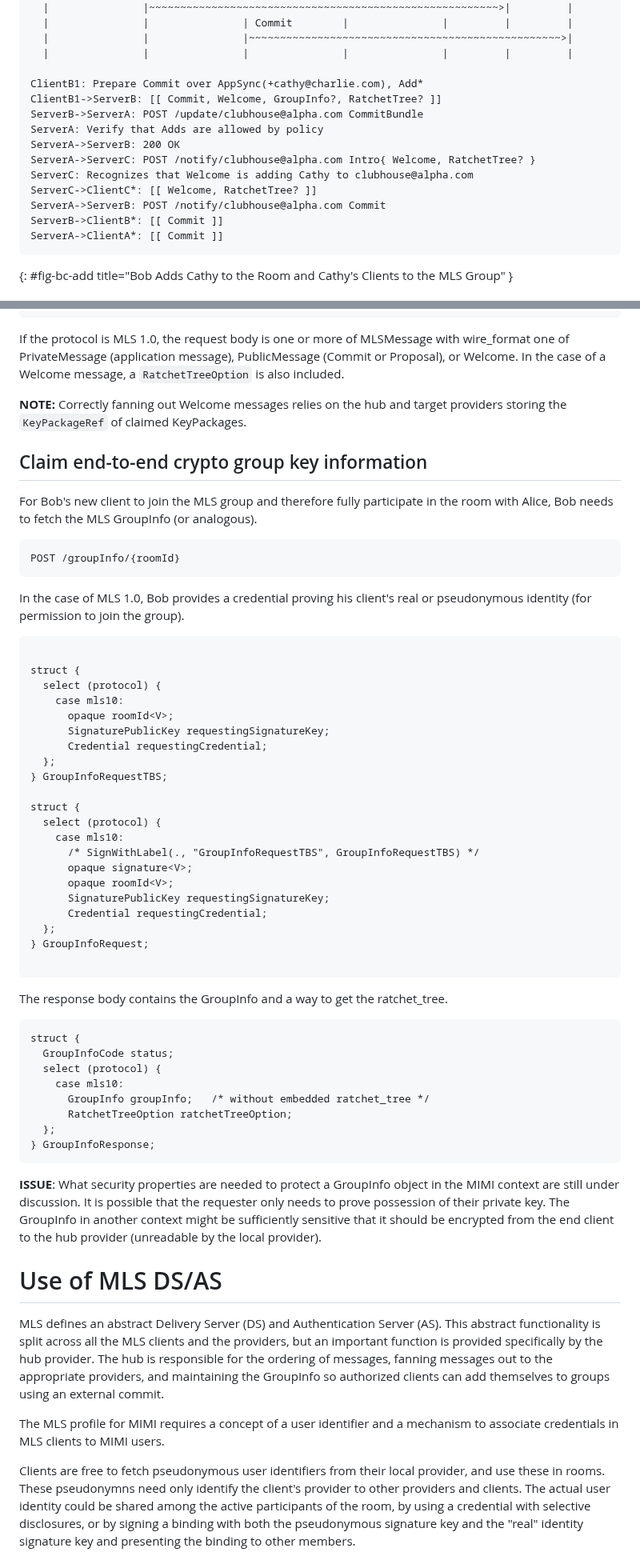
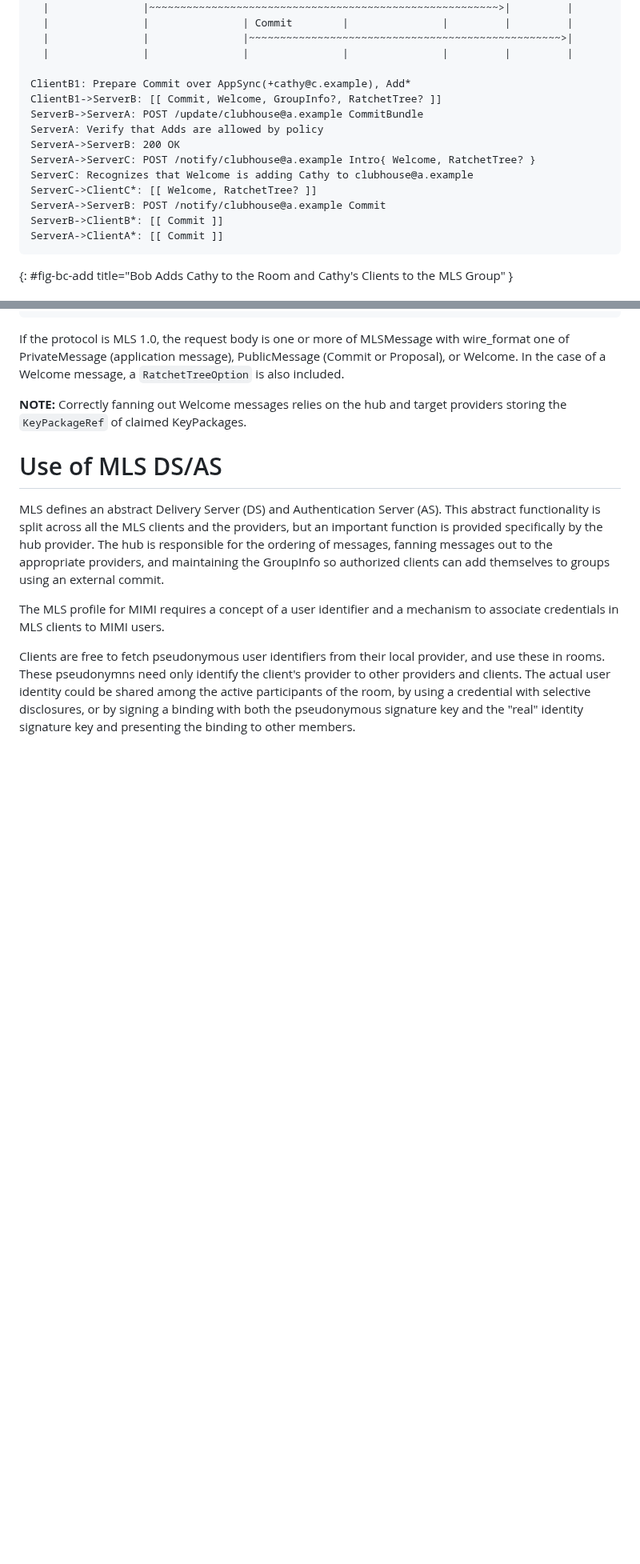
Before and after one commit to bifurcation/mimi-protocol, a Markdown page: draft-barnes-mimi-protocol.md, 2 parts joined by grey strips. Shown at 80% size. Drawn GitHub-style; blank space fills up the shorter version.

```diff
--- a/draft-barnes-mimi-protocol.md
+++ b/draft-barnes-mimi-protocol.md
@@ -331,15 +336,15 @@ ClientB1       ServerB         ServerA         ServerC         ClientC*  ClientB
   |               |               |~~~~~~~~~~~~~~~~~~~~~~~~~~~~~~~~~~~~~~~~~~~~~~~~~~>|
   |               |               |               |               |         |         |
 
-ClientB1: Prepare Commit over AppSync(+cathy@charlie.com), Add*
+ClientB1: Prepare Commit over AppSync(+cathy@c.example), Add*
 ClientB1->ServerB: [[ Commit, Welcome, GroupInfo?, RatchetTree? ]]
-ServerB->ServerA: POST /update/clubhouse@alpha.com CommitBundle
+ServerB->ServerA: POST /update/clubhouse@a.example CommitBundle
 ServerA: Verify that Adds are allowed by policy
 ServerA->ServerB: 200 OK
-ServerA->ServerC: POST /notify/clubhouse@alpha.com Intro{ Welcome, RatchetTree? }
-ServerC: Recognizes that Welcome is adding Cathy to clubhouse@alpha.com
+ServerA->ServerC: POST /notify/clubhouse@a.example Intro{ Welcome, RatchetTree? }
+ServerC: Recognizes that Welcome is adding Cathy to clubhouse@a.example
 ServerC->ClientC*: [[ Welcome, RatchetTree? ]]
-ServerA->ServerB: POST /notify/clubhouse@alpha.com Commit
+ServerA->ServerB: POST /notify/clubhouse@a.example Commit
 ServerB->ClientB*: [[ Commit ]]
 ServerA->ClientA*: [[ Commit ]]
 ~~~
@@ -838,62 +843,6 @@ or Proposal), or Welcome. In the case of a Welcome message, a
 
 **NOTE:** Correctly fanning out Welcome messages relies on the hub and target
 providers storing the `KeyPackageRef` of claimed KeyPackages.
-
-## Claim end-to-end crypto group key information
-
-For Bob's new client to join the MLS group and therefore fully participate
-in the room with Alice, Bob needs to fetch the MLS GroupInfo (or analogous).
-
-~~~
-POST /groupInfo/{roomId}
-~~~
-
-In the case of MLS 1.0, Bob provides a credential proving his client's
-real or pseudonymous identity (for permission to join the group).
-
-~~~ tls
-
-struct {
-  select (protocol) {
-    case mls10:
-      opaque roomId<V>;
-      SignaturePublicKey requestingSignatureKey;
-      Credential requestingCredential;
-  };
-} GroupInfoRequestTBS;
-
-struct {
-  select (protocol) {
-    case mls10:
-      /* SignWithLabel(., "GroupInfoRequestTBS", GroupInfoRequestTBS) */
-      opaque signature<V>;
-      opaque roomId<V>;
-      SignaturePublicKey requestingSignatureKey;
-      Credential requestingCredential;
-  };
-} GroupInfoRequest;
-
-~~~
-
-The response body contains the GroupInfo and a way to get the ratchet_tree.
-
-~~~ tls
-struct {
-  GroupInfoCode status;
-  select (protocol) {
-    case mls10:
-      GroupInfo groupInfo;   /* without embedded ratchet_tree */
-      RatchetTreeOption ratchetTreeOption;
-  };
-} GroupInfoResponse;
-~~~
-
-**ISSUE**: What security properties are needed to protect a
-GroupInfo object in the MIMI context are still under discussion. It is
-possible that the requester only needs to prove possession of their private
-key. The GroupInfo in another context might be sufficiently sensitive that
-it should be encrypted from the end client to the hub provider (unreadable
-by the local provider).
 
 # Use of MLS DS/AS
 
```
Also changed, not shown: other parts of draft-barnes-mimi-protocol.md (+91 -86 lines).
